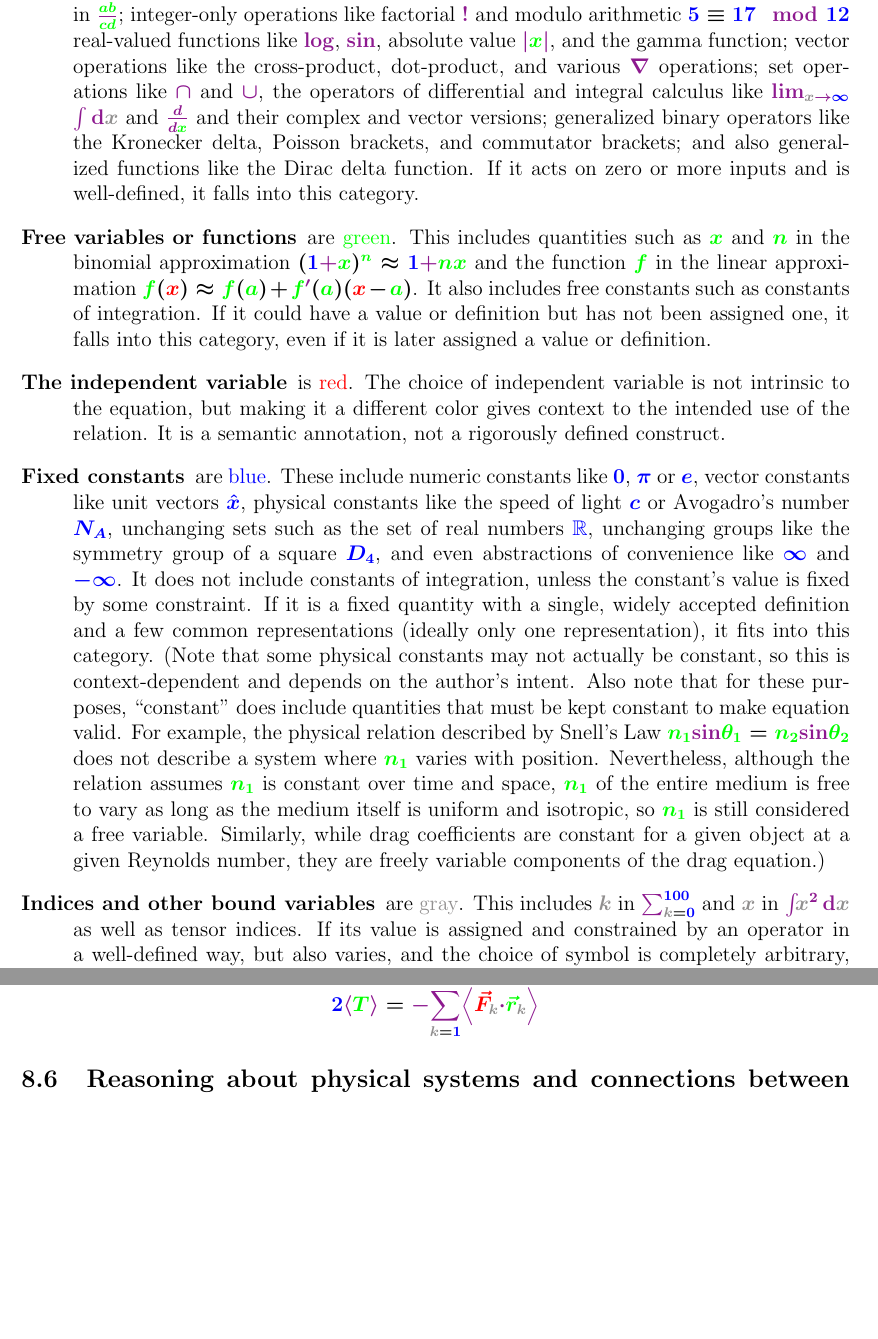
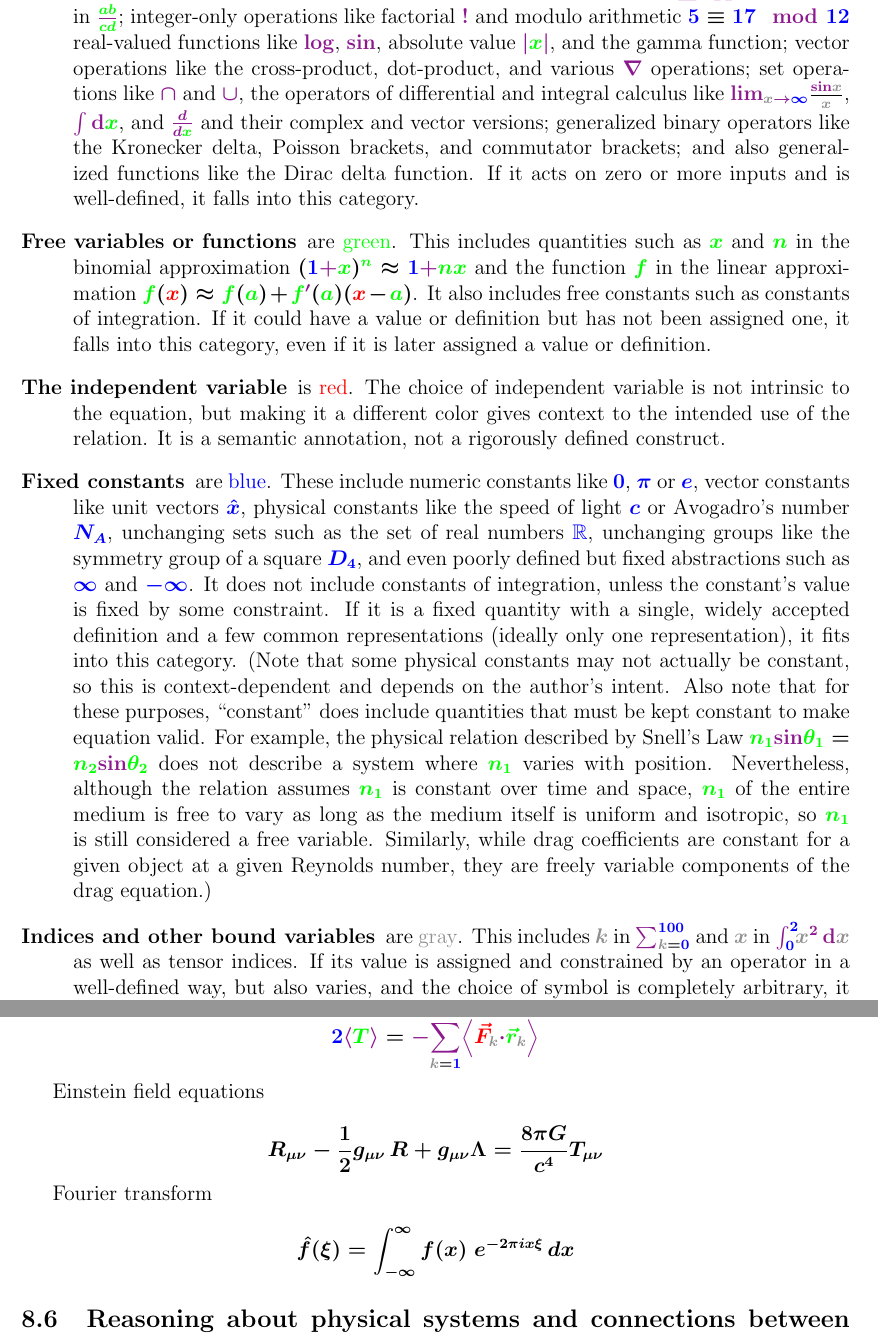
Before and after one commit to nbeaver/equation-manager-description, a LaTeX document (description.tex): two parts of pages 14 and 17 of 17, joined at a grey line, cut so that both start at the same text, the shorter picture padded with empty space. Compiled offline with pdfLaTeX.

Commit message:
Refined some areas and added more equations.

```diff
--- a/description.tex
+++ b/description.tex
@@ -685,7 +685,12 @@ origin, gauge, basis, and orientation (left or right handedness) of a vector spa
       real-valued functions like $\op{\log}$, $\op{\sin}$, absolute value $\op{|}\fv{x}\op{|}$, and the gamma function;
       vector operations like the cross-product, dot-product, and various $\op{\nabla}$ operations;
       set operations like $\op{\cap}$ and $\op{\cup}$,
-      the operators of differential and integral calculus like $\op{\lim_{\bv{x} \to \fc{\infty}}}$ $\op{\int \mathrm{d}}\bv{x}$ and $\op{\frac{d}{d\fv{x}}}$ and their complex and vector versions;
+      the operators of differential and integral calculus like
+      $\op{\lim_{\bv{x} \to \fc{\infty}}}\frac{\op{\sin} \bv{x}}{\bv{x}}$,
+      $\op{\int \mathrm{d}}\fv{x}$,
+      and
+      $\op{\frac{d}{d\fv{x}}}$
+      and their complex and vector versions;
       generalized binary operators like the Kronecker delta, Poisson brackets, and commutator brackets;
       and also generalized functions like the Dirac delta function.
       If it acts on zero or more inputs and is well-defined,
@@ -708,7 +713,7 @@ origin, gauge, basis, and orientation (left or right handedness) of a vector spa
       physical constants like the speed of light $\fc{c}$ or Avogadro's number $\fc{N_A}$,
       unchanging sets such as the set of real numbers $\fc{\mathbb{R}}$,
       unchanging groups like the symmetry group of a square $\fc{D_4}$,
-      and even abstractions of convenience like $\fc{\infty}$ and $\fc{-\infty}$.
+      and even poorly defined but fixed abstractions such as $\fc{\infty}$ and $\fc{-\infty}$.
       It does not include constants of integration,
       unless the constant's value is fixed by some constraint.
       If it is a fixed quantity with a single,
@@ -729,7 +734,12 @@ origin, gauge, basis, and orientation (left or right handedness) of a vector spa
       Similarly,
       while drag coefficients are constant for a given object at a given Reynolds number,
       they are freely variable components of the drag equation.)
-\item[Indices and other bound variables] are \bv{gray}. This includes $\bv{k}$ in $\op{\sum_{\bv{k} \nt{=} \fc{0}}^{\fc{100}}}$ and $\bv{x}$ in $\op{\int} \! \bv{x}^{\op{2}} \, \op{\mathrm{d}} \bv{x}$ as well as tensor indices.
+\item[Indices and other bound variables] are \bv{gray}.
+      This includes $\bv{k}$ in
+      $\op{\sum_{\bv{k} \nt{=} \fc{0}}^{\fc{100}}}$
+      and $\bv{x}$ in
+      $\op{\int_{\fc{0}}^{\fc{2}}} \! \bv{x}^{\op{2}} \, \op{\mathrm{d}} \bv{x}$
+      as well as tensor indices.
       If its value is assigned and constrained by an operator in a well-defined way,
       but also varies,
       and the choice of symbol is completely arbitrary,
@@ -1073,6 +1083,18 @@ Virial theorem
 }
 \]
 
+Einstein field equations
+
+\[
+R_{\mu \nu} - {1 \over 2}g_{\mu \nu}\,R + g_{\mu \nu} \Lambda = {8 \pi G \over c^4} T_{\mu \nu}
+\]
+
+Fourier transform
+
+\[
+\hat{f}(\xi) = \int_{-\infty}^\infty f(x)\ e^{- 2\pi i x \xi}\,dx
+\]
+
 %TODO Fourier transforms
 %TODO add links for all these equations
 
```
Also changed, not shown: description.tex (16 more changed lines).
